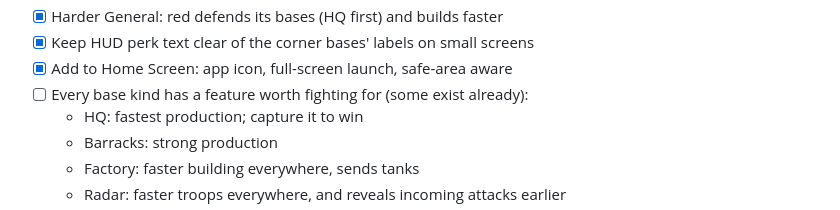
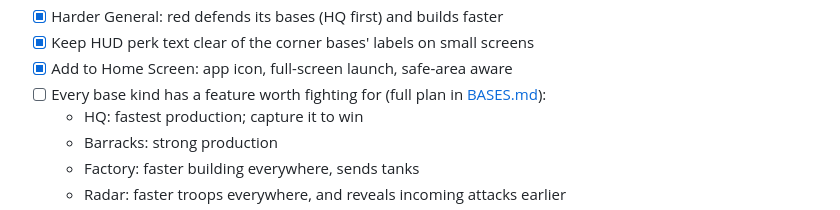
Before and after one commit to dlswimmer/node-wars, a Markdown page: docs/ROADMAP.md, the part around the change. GitHub-like rendering.

Commit message:
Design plan for every base kind and its powers
Co-Authored-By: Claude Opus 5.5 <noreply@anthropic.com>

```diff
--- a/docs/ROADMAP.md
+++ b/docs/ROADMAP.md
@@ -53,7 +53,7 @@ Goal: one battle that is genuinely exciting for an 8-year-old, and a solid base
 - [x] Harder General: red defends its bases (HQ first) and builds faster
 - [x] Keep HUD perk text clear of the corner bases' labels on small screens
 - [x] Add to Home Screen: app icon, full-screen launch, safe-area aware
-- [ ] Every base kind has a feature worth fighting for (some exist already):
+- [ ] Every base kind has a feature worth fighting for (full plan in [BASES.md](BASES.md)):
   - HQ: fastest production; capture it to win
   - Barracks: strong production
   - Factory: faster building everywhere, sends tanks
```
Also changed, not shown: docs/BASES.md (added, +185 -0 lines).
